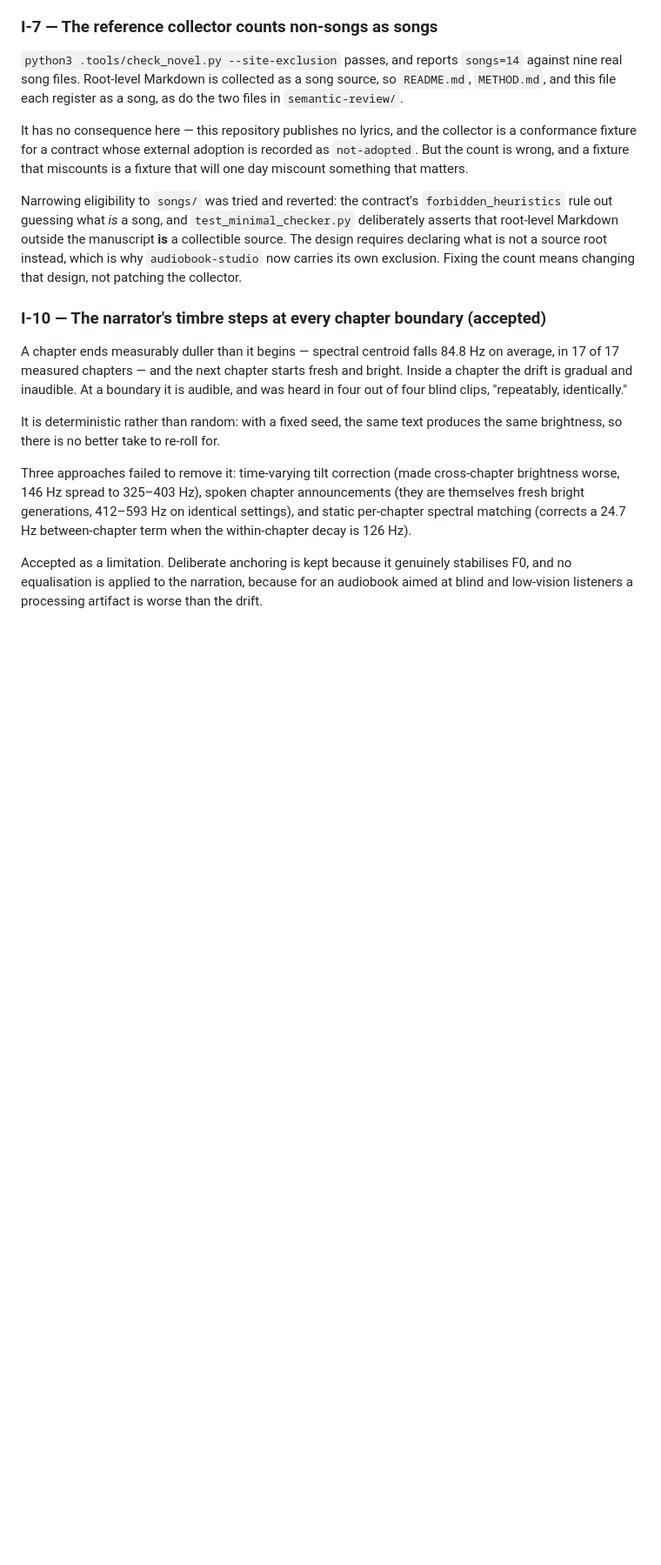
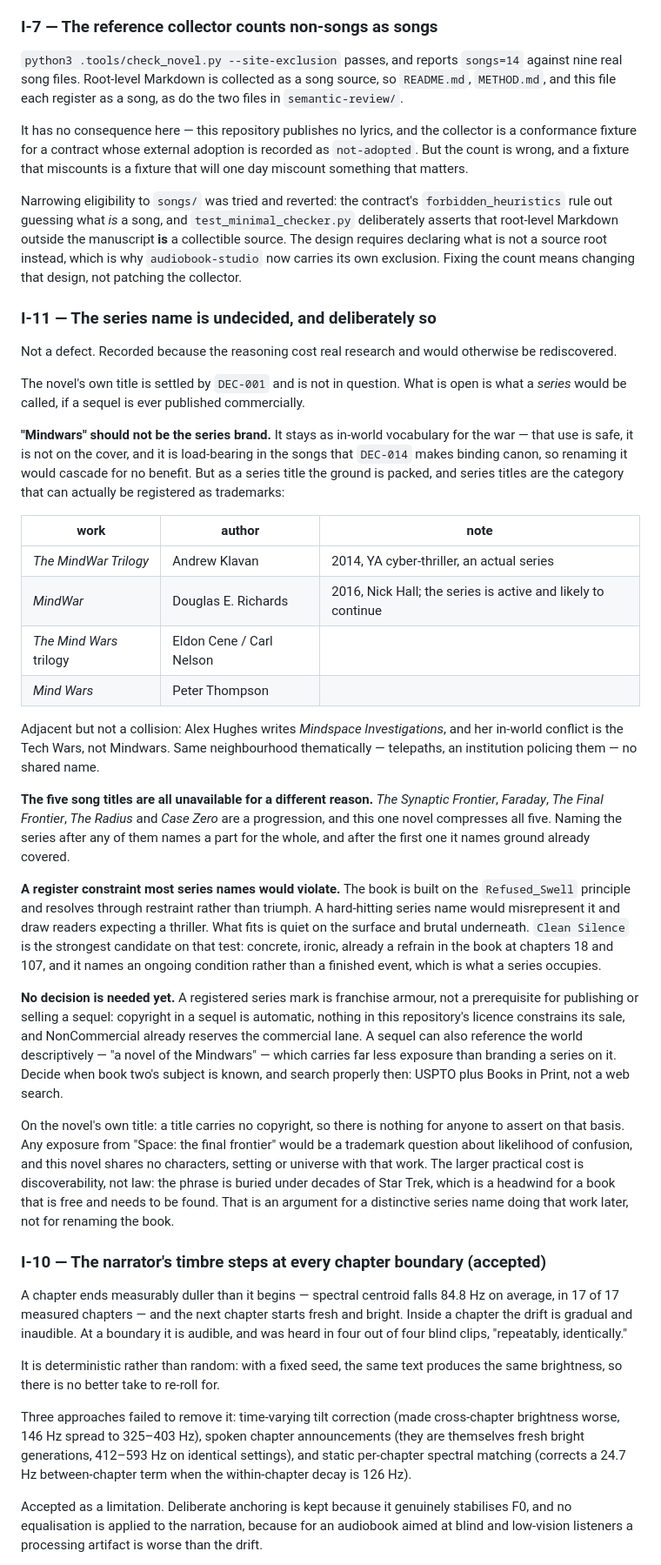
Before and after one commit to JessicaMulein/the-final-frontier, a Markdown page: KNOWN-ISSUES.md, the part around the change. Shown at 87% size. Rendered like a GitHub page; blank space fills up the shorter version.

Commit message:
Record the series-naming question as deliberately deferred
Not a defect, but the research cost real time and would otherwise be repeated.

Mindwars stays as in-world vocabulary and should not become the series brand: four
prior works use MindWar or Mind Wars in the same genre, one of them an active series
likely to continue, and series titles are the category that can be registered. The
five song titles are unavailable for a different reason -- they are a progression
this single novel already compresses, so any of them names a part for the whole.

Also recorded: a register constraint that rules out most candidates. The book is
built on Refused_Swell and resolves through restraint, so a hard-hitting series name
would misrepresent it. Clean Silence is the strongest candidate on that test, being
already a refrain at chapters 18 and 107 and naming an ongoing condition rather than
a finished event.

And the reason none of it is urgent: a registered mark is franchise armour, not a
prerequisite for selling a sequel. Copyright is automatic, the licence does not
constrain sale, and NonCommercial already reserves the commercial lane.

Adjacent-but-clear: Alex Hughes writes Mindspace Investigations, whose in-world
conflict is the Tech Wars.

```diff
--- a/KNOWN-ISSUES.md
+++ b/KNOWN-ISSUES.md
@@ -105,6 +105,61 @@ manuscript **is** a collectible source. The design requires declaring what is no
 source root instead, which is why `audiobook-studio` now carries its own exclusion.
 Fixing the count means changing that design, not patching the collector.
 
+### I-11 — The series name is undecided, and deliberately so
+
+Not a defect. Recorded because the reasoning cost real research and would otherwise be
+rediscovered.
+
+The novel's own title is settled by `DEC-001` and is not in question. What is open is
+what a *series* would be called, if a sequel is ever published commercially.
+
+**"Mindwars" should not be the series brand.** It stays as in-world vocabulary for the
+war — that use is safe, it is not on the cover, and it is load-bearing in the songs that
+`DEC-014` makes binding canon, so renaming it would cascade for no benefit. But as a
+series title the ground is packed, and series titles are the category that can actually
+be registered as trademarks:
+
+| work | author | note |
+| --- | --- | --- |
+| *The MindWar Trilogy* | Andrew Klavan | 2014, YA cyber-thriller, an actual series |
+| *MindWar* | Douglas E. Richards | 2016, Nick Hall; the series is active and likely to continue |
+| *The Mind Wars* trilogy | Eldon Cene / Carl Nelson | |
+| *Mind Wars* | Peter Thompson | |
+
+Adjacent but not a collision: Alex Hughes writes *Mindspace Investigations*, and her
+in-world conflict is the Tech Wars, not Mindwars. Same neighbourhood thematically —
+telepaths, an institution policing them — no shared name.
+
+**The five song titles are all unavailable for a different reason.** *The Synaptic
+Frontier*, *Faraday*, *The Final Frontier*, *The Radius* and *Case Zero* are a
+progression, and this one novel compresses all five. Naming the series after any of
+them names a part for the whole, and after the first one it names ground already
+covered.
+
+**A register constraint most series names would violate.** The book is built on the
+`Refused_Swell` principle and resolves through restraint rather than triumph. A
+hard-hitting series name would misrepresent it and draw readers expecting a thriller.
+What fits is quiet on the surface and brutal underneath. `Clean Silence` is the
+strongest candidate on that test: concrete, ironic, already a refrain in the book at
+chapters 18 and 107, and it names an ongoing condition rather than a finished event,
+which is what a series occupies.
+
+**No decision is needed yet.** A registered series mark is franchise armour, not a
+prerequisite for publishing or selling a sequel: copyright in a sequel is automatic,
+nothing in this repository's licence constrains its sale, and NonCommercial already
+reserves the commercial lane. A sequel can also reference the world descriptively —
+"a novel of the Mindwars" — which carries far less exposure than branding a series on
+it. Decide when book two's subject is known, and search properly then: USPTO plus
+Books in Print, not a web search.
+
+On the novel's own title: a title carries no copyright, so there is nothing for anyone
+to assert on that basis. Any exposure from "Space: the final frontier" would be a
+trademark question about likelihood of confusion, and this novel shares no characters,
+setting or universe with that work. The larger practical cost is discoverability, not
+law: the phrase is buried under decades of Star Trek, which is a headwind for a book
+that is free and needs to be found. That is an argument for a distinctive series name
+doing that work later, not for renaming the book.
+
 ### I-10 — The narrator's timbre steps at every chapter boundary (accepted)
 
 A chapter ends measurably duller than it begins — spectral centroid falls 84.8 Hz on
```
